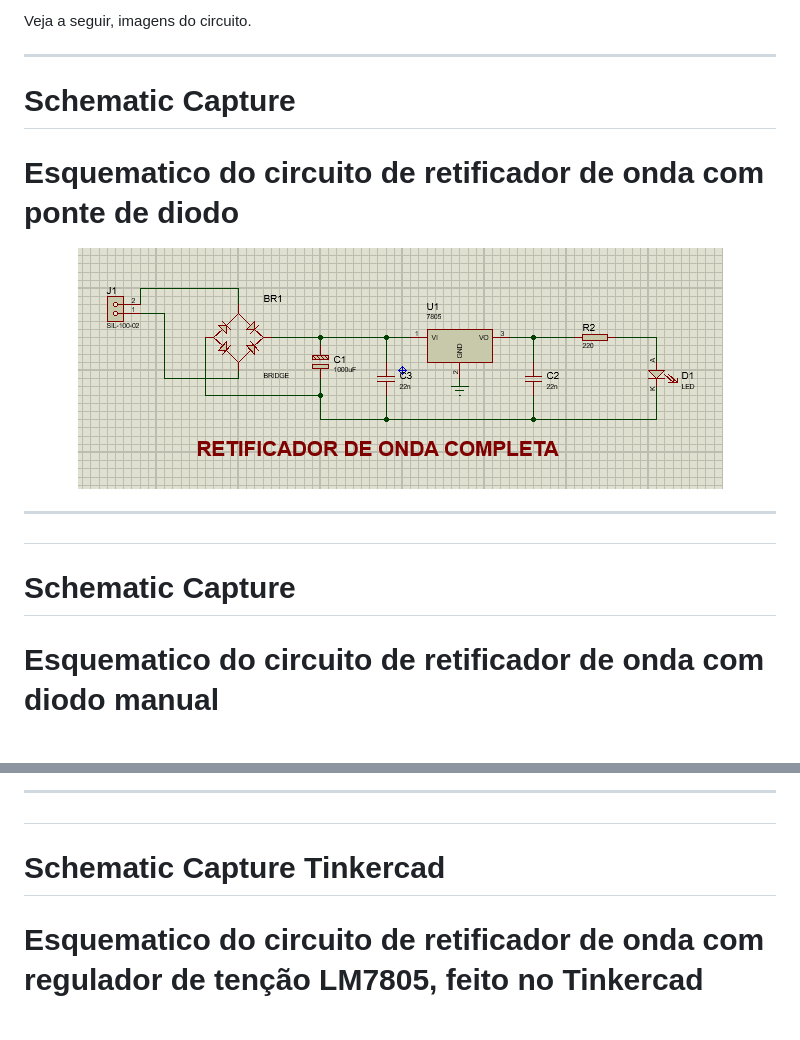
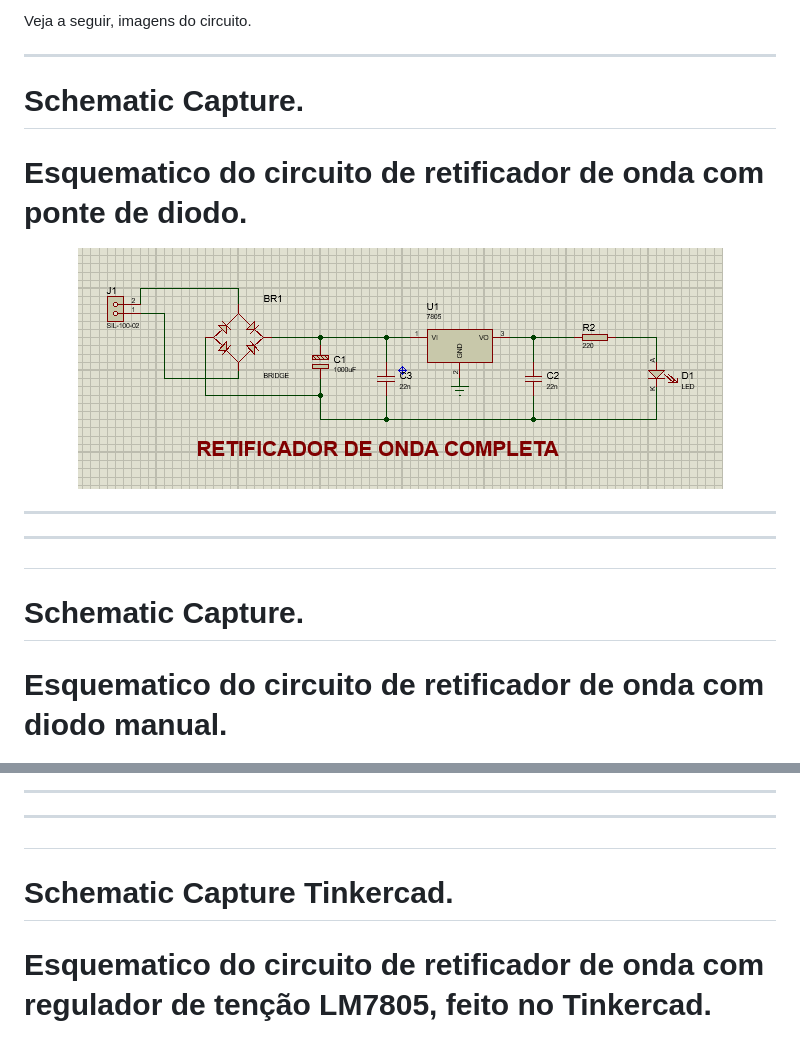
Before and after one commit to Brenomello2022/SEM-2023, a Markdown page: retificadorDeOnda/README.md, 2 parts joined by grey strips. Drawn GitHub-style.

```diff
--- a/retificadorDeOnda/README.md
+++ b/retificadorDeOnda/README.md
@@ -4,9 +4,9 @@ Veja a seguir, imagens do circuito.
 
 ------------------------------------------------------
 
-<h1>Schematic Capture<h1>
+<h1>Schematic Capture.<h1>
 
-<p>Esquematico do circuito de retificador de onda com ponte de diodo<p>
+Esquematico do circuito de retificador de onda com ponte de diodo.
 
 <div align=center>
 <img height="200em" src="./img/esquematico-proteus-ponte.png">
@@ -14,9 +14,11 @@ Veja a seguir, imagens do circuito.
 
 ------------------------------------------------------
 
-<h1>Schematic Capture<h1>
+------------------------------------------------------
 
-<p>Esquematico do circuito de retificador de onda com diodo manual<p>
+<h1>Schematic Capture.<h1>
+
+Esquematico do circuito de retificador de onda com diodo manual.
 
 <div align=center>
 <img height="200em" src="./img/esquematico-proteus.png">
@@ -94,9 +110,11 @@ Veja a seguir, imagens do circuito.
 
 ------------------------------------------------------
 
-<h1>Schematic Capture Tinkercad<h1>
+------------------------------------------------------
 
-<p>Esquematico do circuito de retificador de onda com regulador de tenção LM7805, feito no Tinkercad<p>
+<h1>Schematic Capture Tinkercad.<h1>
+
+Esquematico do circuito de retificador de onda com regulador de tenção LM7805, feito no Tinkercad.
 
 <div align=center>
 <img height="200em" src="./img/tinkercad-lm7805.png">
```
Also changed, not shown: other parts of retificadorDeOnda/README.md (+53 -29 lines).
